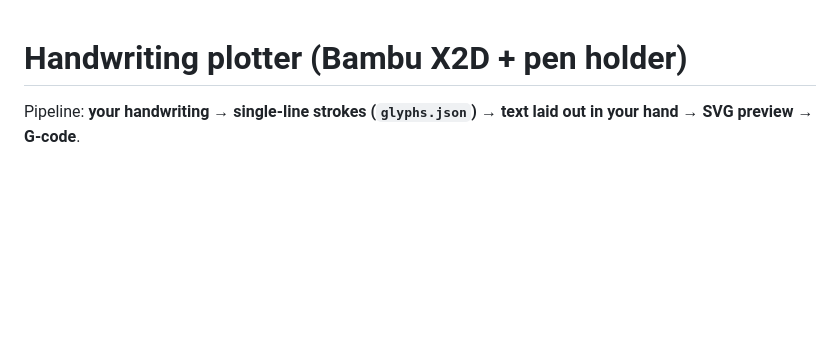
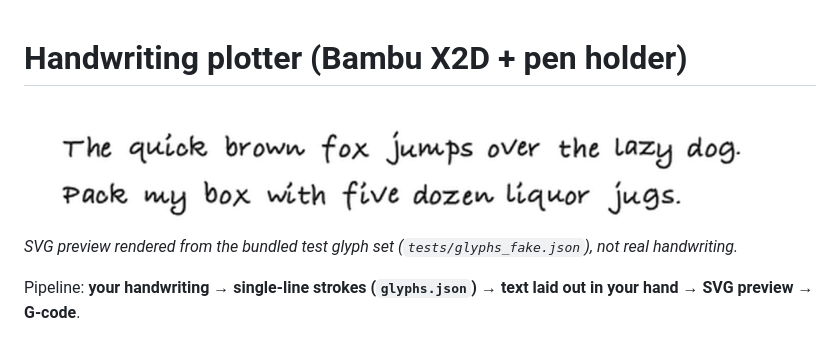
Before and after one commit to Cadenmoss/handwriting-plotter, a Markdown page: README.md, the part around the change. Rendered like a GitHub page; pictures changed too: docs/preview.png (added); blank space fills up the shorter version.

Commit message:
Add README screenshot
Co-Authored-By: Claude Sonnet 5.5 <noreply@anthropic.com>

```diff
--- a/README.md
+++ b/README.md
@@ -1,4 +1,7 @@
 # Handwriting plotter (Bambu X2D + pen holder)
+
+![Sample output: text laid out as pen strokes](docs/preview.png)
+*SVG preview rendered from the bundled test glyph set (`tests/glyphs_fake.json`), not real handwriting.*
 
 Pipeline: **your handwriting → single-line strokes (`glyphs.json`) → text laid out in your hand → SVG preview → G-code**.
 
```
